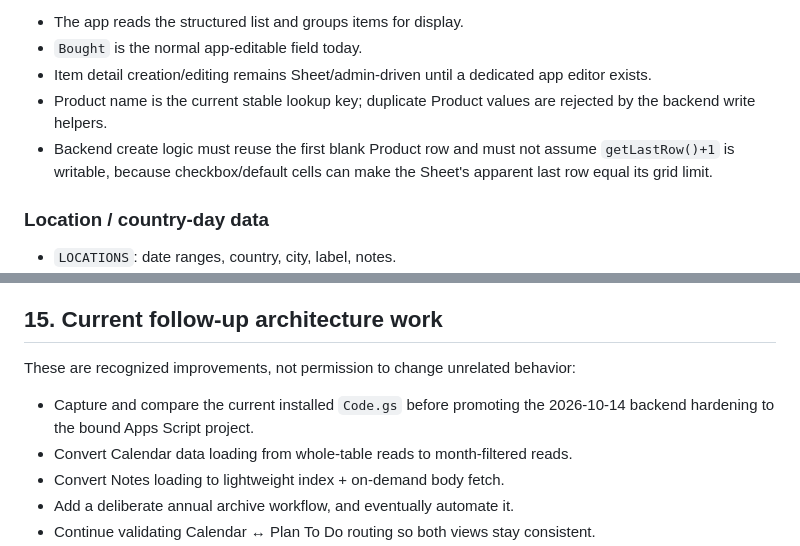
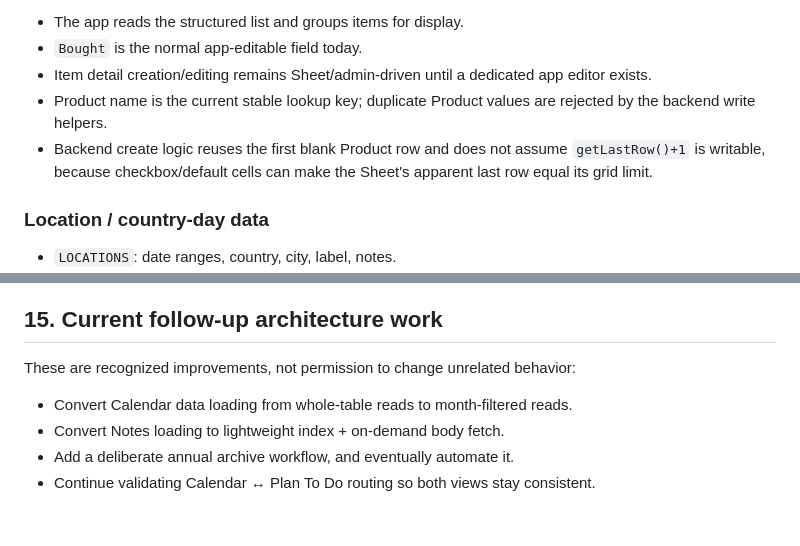
Before and after one commit to leiaorgana85-create/lexi-travel, a Markdown page: README.md, 2 parts joined by grey strips. Drawn GitHub-style; blank space fills up the shorter version.

```diff
--- a/README.md
+++ b/README.md
@@ -168,7 +168,7 @@ Rules:
 - `Bought` is the normal app-editable field today.
 - Item detail creation/editing remains Sheet/admin-driven until a dedicated app editor exists.
 - Product name is the current stable lookup key; duplicate Product values are rejected by the backend write helpers.
-- Backend create logic must reuse the first blank Product row and must not assume `getLastRow()+1` is writable, because checkbox/default cells can make the Sheet's apparent last row equal its grid limit.
+- Backend create logic reuses the first blank Product row and does not assume `getLastRow()+1` is writable, because checkbox/default cells can make the Sheet's apparent last row equal its grid limit.
 
 ### Location / country-day data
 - `LOCATIONS`: date ranges, country, city, label, notes.
@@ -369,7 +369,6 @@ Before making a substantial change, verify:
 
 These are recognized improvements, not permission to change unrelated behavior:
 
-- Capture and compare the current installed `Code.gs` before promoting the 2026-10-14 backend hardening to the bound Apps Script project.
 - Convert Calendar data loading from whole-table reads to month-filtered reads.
 - Convert Notes loading to lightweight index + on-demand body fetch.
 - Add a deliberate annual archive workflow, and eventually automate it.
```
Also changed, not shown: other parts of README.md (+7 -7 lines).
